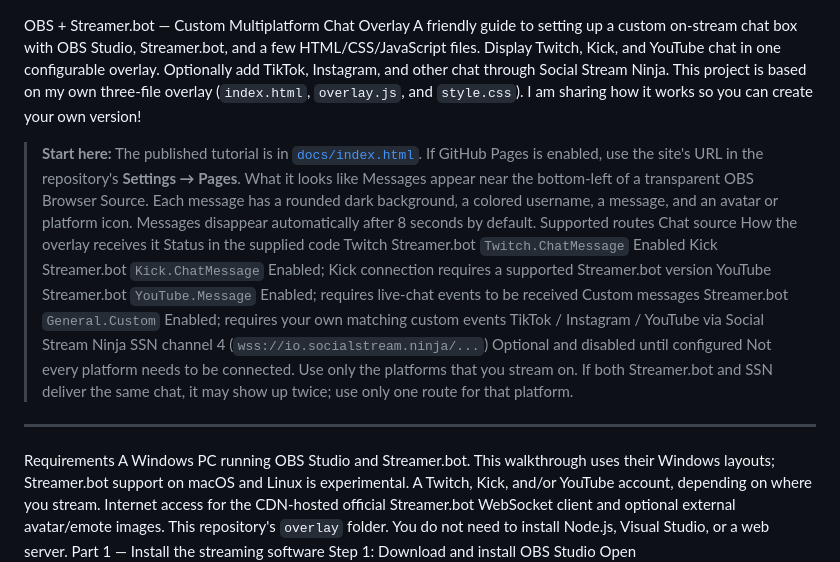
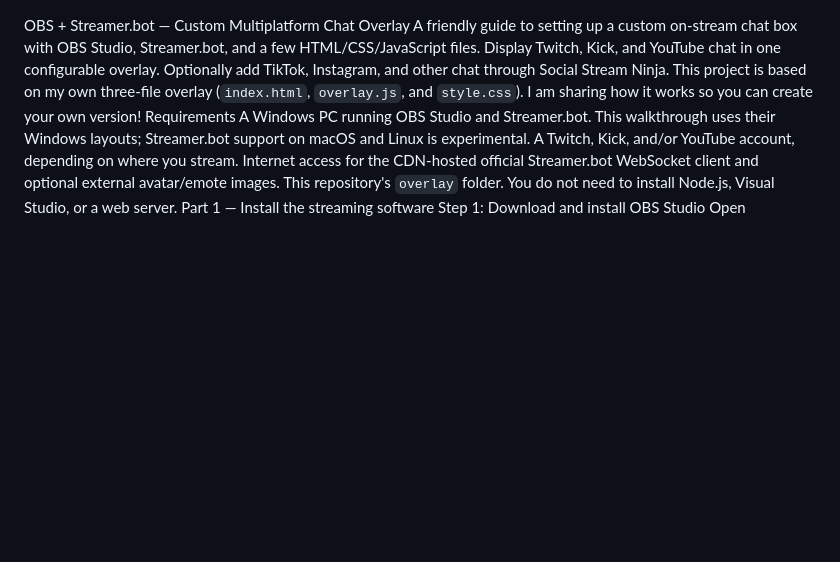
Before and after one commit to Finaishadow/OBS-Chat-Overlay, a Markdown page: README.md, the part around the change. Drawn GitHub-style; blank space fills up the shorter version.

Commit message:
Revise README for clarity on setup and requirements
Updated the README to clarify setup instructions and requirements for the custom chat overlay.

```diff
--- a/README.md
+++ b/README.md
@@ -1,18 +1,6 @@
 OBS + Streamer.bot — Custom Multiplatform Chat Overlay
 A friendly guide to setting up a custom on-stream chat box with OBS Studio, Streamer.bot, and a few HTML/CSS/JavaScript files.
 Display Twitch, Kick, and YouTube chat in one configurable overlay. Optionally add TikTok, Instagram, and other chat through Social Stream Ninja. This project is based on my own three-file overlay (`index.html`, `overlay.js`, and `style.css`). I am sharing how it works so you can create your own version!
-> **Start here:** The published tutorial is in [`docs/index.html`](docs/index.html). If GitHub Pages is enabled, use the site's URL in the repository's **Settings → Pages**.
-What it looks like
-Messages appear near the bottom-left of a transparent OBS Browser Source. Each message has a rounded dark background, a colored username, a message, and an avatar or platform icon. Messages disappear automatically after 8 seconds by default.
-Supported routes
-Chat source	How the overlay receives it	Status in the supplied code
-Twitch	Streamer.bot `Twitch.ChatMessage`	Enabled
-Kick	Streamer.bot `Kick.ChatMessage`	Enabled; Kick connection requires a supported Streamer.bot version
-YouTube	Streamer.bot `YouTube.Message`	Enabled; requires live-chat events to be received
-Custom messages	Streamer.bot `General.Custom`	Enabled; requires your own matching custom events
-TikTok / Instagram / YouTube via Social Stream Ninja	SSN channel 4 (`wss://io.socialstream.ninja/...`)	Optional and disabled until configured
-Not every platform needs to be connected. Use only the platforms that you stream on. If both Streamer.bot and SSN deliver the same chat, it may show up twice; use only one route for that platform.
----
 Requirements
 A Windows PC running OBS Studio and Streamer.bot. This walkthrough uses their Windows layouts; Streamer.bot support on macOS and Linux is experimental.
 A Twitch, Kick, and/or YouTube account, depending on where you stream.
```
